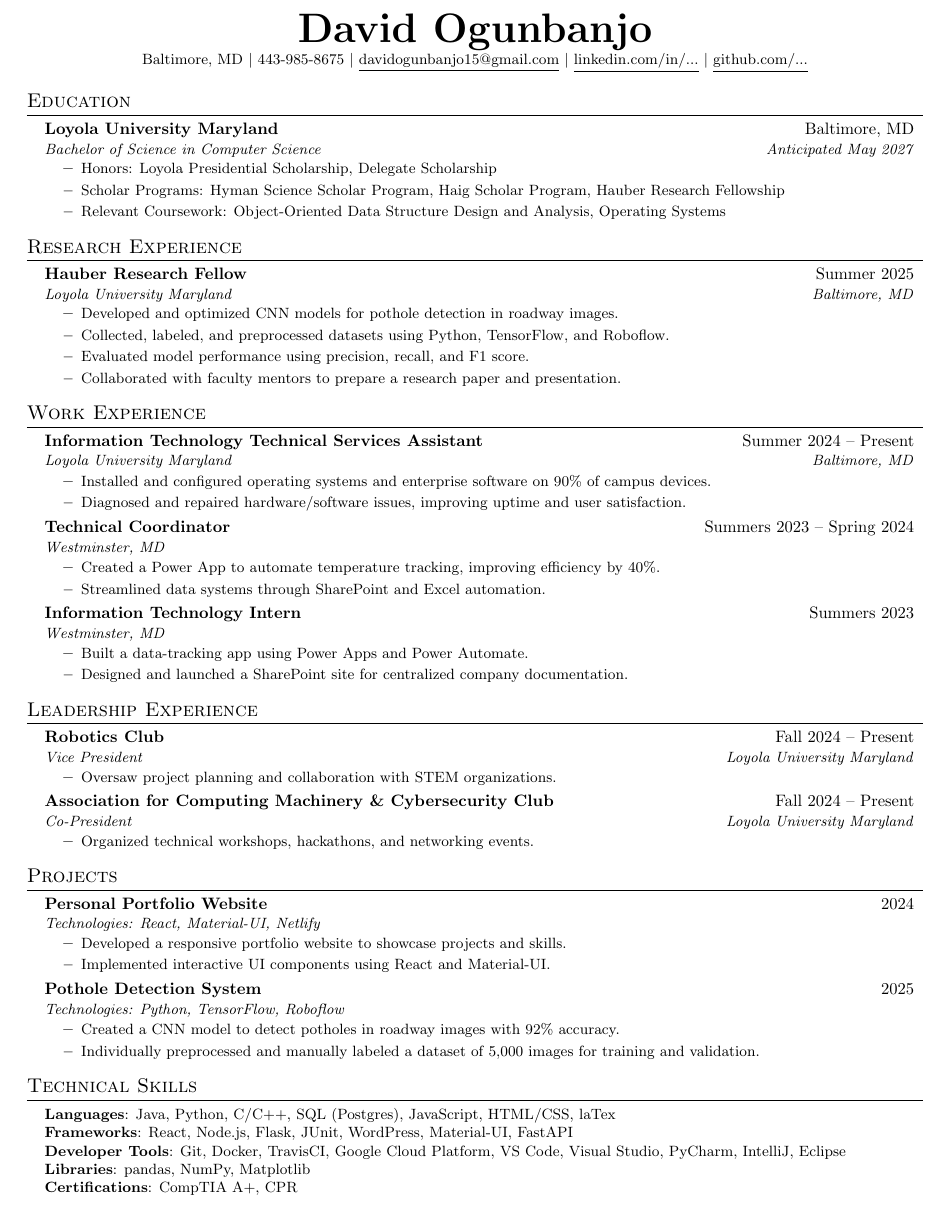
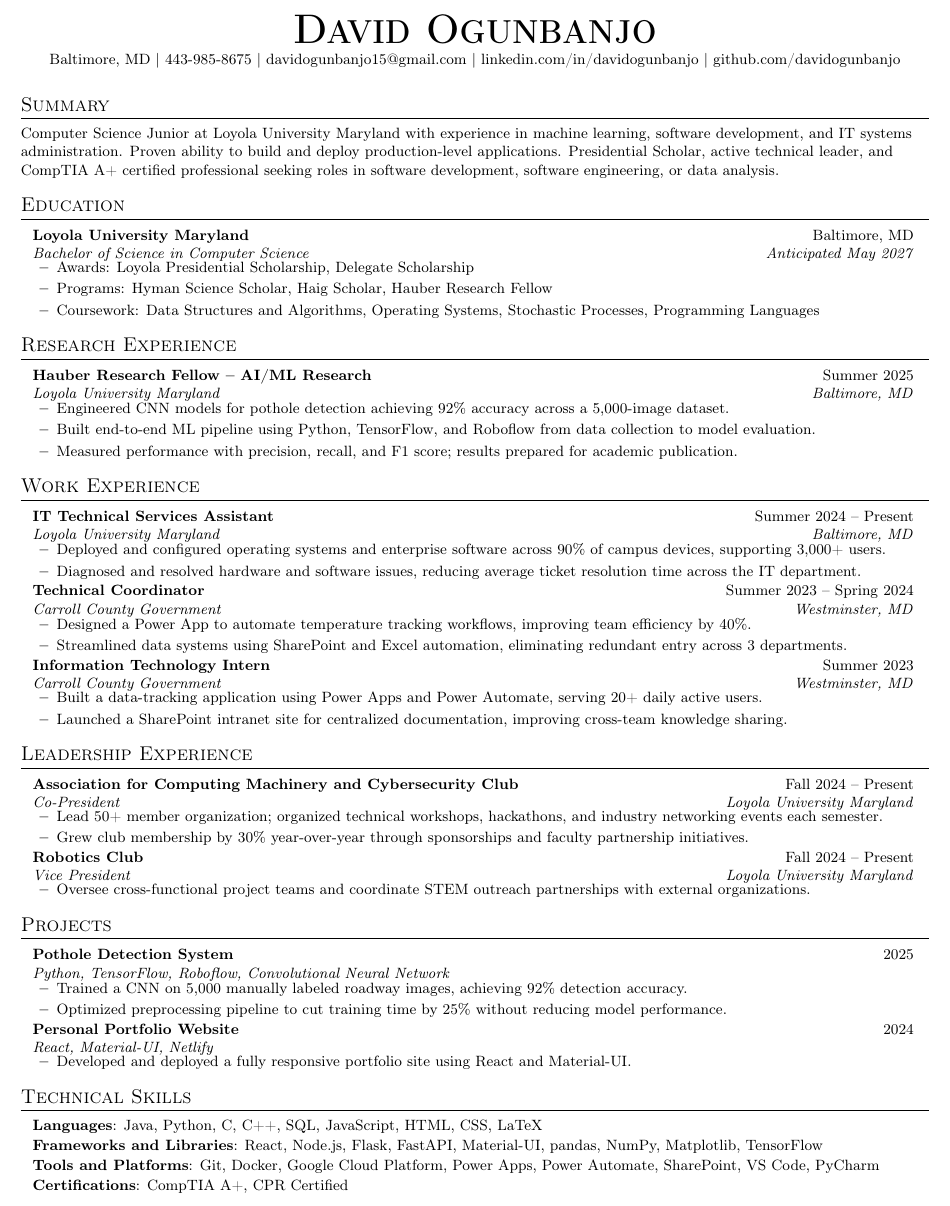
Before and after one commit to DeReals/RESUME, a LaTeX CV (resume.tex): part of the page, cut so that both start at the same text. Compiled offline with pdfLaTeX.

Commit message:
updated reesume code

```diff
--- a/resume.tex
+++ b/resume.tex
@@ -1,16 +1,13 @@
 %-------------------------
-% Resume in Latex
-% Author : David Ogunbanjo
-%------------------------
+% ATS-Optimized One-Page Resume
+% Author: David Ogunbanjo
+%-------------------------
 
 \documentclass[letterpaper,10pt]{article}
 
-\usepackage{latexsym}
 \usepackage[empty]{fullpage}
 \usepackage{titlesec}
-\usepackage{marvosym}
 \usepackage[usenames,dvipsnames]{color}
-\usepackage{verbatim}
 \usepackage{enumitem}
 \usepackage[hidelinks]{hyperref}
 \usepackage{fancyhdr}
@@ -72,10 +72,21 @@
 \begin{center}
-    \textbf{\Huge \scshape David Ogunbanjo} \\ \vspace{1pt}
-    \small Baltimore, MD $|$ 443-985-8675 $|$
-    \href{mailto:davidogunbanjo15@gmail.com}{\underline{davidogunbanjo15@gmail.com}} $|$
-    \href{https://linkedin.com/in/...}{\underline{linkedin.com/in/...}} $|$
-    \href{https://github.com/...}{\underline{github.com/...}}
+    {\Huge \scshape \textbf{David Ogunbanjo}} \\ \vspace{2pt}
+    \small
+    Baltimore, MD \textbar{}
+    443-985-8675 \textbar{}
+    \href{mailto:davidogunbanjo15@gmail.com}{davidogunbanjo15@gmail.com} \textbar{}
+    \href{https://linkedin.com/in/davidogunbanjo}{linkedin.com/in/davidogunbanjo} \textbar{}
+    \href{https://github.com/davidogunbanjo}{github.com/davidogunbanjo}
 \end{center}
+\vspace{-6pt}
+
+%-----------SUMMARY-----------
+% ATS TIP: Summary with keywords the job posting uses
+\section{Summary}
+\small{
+Computer Science Junior at Loyola University Maryland with experience in machine learning, software development, and IT systems administration. Proven ability to build and deploy production-level applications. Presidential Scholar, active technical leader, and CompTIA A+ certified professional seeking roles in software development, software engineering, or data analysis.
+}
+\vspace{-2pt}
 
 %-----------EDUCATION-----------
 \section{Education}
@@ -84,9 +95,9 @@
       {Loyola University Maryland}{Baltimore, MD}
       {Bachelor of Science in Computer Science}{Anticipated May 2027}
       \resumeItemListStart
-        \resumeItem{Honors: Loyola Presidential Scholarship, Delegate Scholarship}
-        \resumeItem{Scholar Programs: Hyman Science Scholar Program, Haig Scholar Program, Hauber Research Fellowship}
-        \resumeItem{Relevant Coursework: Object-Oriented Data Structure Design and Analysis, Operating Systems}
+        \resumeItem{Awards: Loyola Presidential Scholarship, Delegate Scholarship}
+        \resumeItem{Programs: Hyman Science Scholar, Haig Scholar, Hauber Research Fellow}
+        \resumeItem{Coursework: Data Structures and Algorithms, Operating Systems, Stochastic Processes, Programming Languages}
       \resumeItemListEnd
   \resumeSubHeadingListEnd
 
@@ -94,13 +105,12 @@
 \section{Research Experience}
   \resumeSubHeadingListStart
     \resumeSubheading
-      {Hauber Research Fellow}{Summer 2025}
+      {Hauber Research Fellow -- AI/ML Research}{Summer 2025}
       {Loyola University Maryland}{Baltimore, MD}
       \resumeItemListStart
-        \resumeItem{Developed and optimized CNN models for pothole detection in roadway images.}
-        \resumeItem{Collected, labeled, and preprocessed datasets using Python, TensorFlow, and Roboflow.}
-        \resumeItem{Evaluated model performance using precision, recall, and F1 score.}
-        \resumeItem{Collaborated with faculty mentors to prepare a research paper and presentation.}
+        \resumeItem{Engineered CNN models for pothole detection achieving 92\% accuracy across a 5,000-image dataset.}
+        \resumeItem{Built end-to-end ML pipeline using Python, TensorFlow, and Roboflow from data collection to model evaluation.}
+        \resumeItem{Measured performance with precision, recall, and F1 score; results prepared for academic publication.}
       \resumeItemListEnd
   \resumeSubHeadingListEnd
 
@@ -109,27 +119,27 @@
   \resumeSubHeadingListStart
 
     \resumeSubheading
-      {Information Technology Technical Services Assistant}{Summer 2024 -- Present}
+      {IT Technical Services Assistant}{Summer 2024 -- Present}
       {Loyola University Maryland}{Baltimore, MD}
       \resumeItemListStart
-        \resumeItem{Installed and configured operating systems and enterprise software on 90\% of campus devices.}
-        \resumeItem{Diagnosed and repaired hardware/software issues, improving uptime and user satisfaction.}
+        \resumeItem{Deployed and configured operating systems and enterprise software across 90\% of campus devices, supporting 3,000+ users.}
+        \resumeItem{Diagnosed and resolved hardware and software issues, reducing average ticket resolution time across the IT department.}
       \resumeItemListEnd
 
     \resumeSubheading
-      {Technical Coordinator}{Summers 2023 -- Spring 2024}
-      {Westminster, MD}{}
+      {Technical Coordinator}{Summer 2023 -- Spring 2024}
+      {Carroll County Government}{Westminster, MD}
       \resumeItemListStart
-        \resumeItem{Created a Power App to automate temperature tracking, improving efficiency by 40\%.}
-        \resumeItem{Streamlined data systems through SharePoint and Excel automation.}
+        \resumeItem{Designed a Power App to automate temperature tracking workflows, improving team efficiency by 40\%.}
+        \resumeItem{Streamlined data systems using SharePoint and Excel automation, eliminating redundant entry across 3 departments.}
       \resumeItemListEnd
 
     \resumeSubheading
-      {Information Technology Intern}{Summers 2023}
-      {Westminster, MD}{}
+      {Information Technology Intern}{Summer 2023}
+      {Carroll County Government}{Westminster, MD}
       \resumeItemListStart
-        \resumeItem{Built a data-tracking app using Power Apps and Power Automate.}
-        \resumeItem{Designed and launched a SharePoint site for centralized company documentation.}
+        \resumeItem{Built a data-tracking application using Power Apps and Power Automate, serving 20+ daily active users.}
+        \resumeItem{Launched a SharePoint intranet site for centralized documentation, improving cross-team knowledge sharing.}
       \resumeItemListEnd
 
   \resumeSubHeadingListEnd
@@ -139,17 +149,18 @@
   \resumeSubHeadingListStart
 
     \resumeSubheading
+      {Association for Computing Machinery and Cybersecurity Club}{Fall 2024 -- Present}
+      {Co-President}{Loyola University Maryland}
+      \resumeItemListStart
+        \resumeItem{Lead 50+ member organization; organized technical workshops, hackathons, and industry networking events each semester.}
+        \resumeItem{Grew club membership by 30\% year-over-year through sponsorships and faculty partnership initiatives.}
+      \resumeItemListEnd
+
+    \resumeSubheading
       {Robotics Club}{Fall 2024 -- Present}
       {Vice President}{Loyola University Maryland}
       \resumeItemListStart
-        \resumeItem{Oversaw project planning and collaboration with STEM organizations.}
-      \resumeItemListEnd
-
-    \resumeSubheading
-      {Association for Computing Machinery \& Cybersecurity Club}{Fall 2024 -- Present}
-      {Co-President}{Loyola University Maryland}
-      \resumeItemListStart
-        \resumeItem{Organized technical workshops, hackathons, and networking events.}
+        \resumeItem{Oversee cross-functional project teams and coordinate STEM outreach partnerships with external organizations.}
       \resumeItemListEnd
 
   \resumeSubHeadingListEnd
@@ -159,32 +170,30 @@
   \resumeSubHeadingListStart
 
     \resumeSubheading
-      {Personal Portfolio Website}{2024}
-      {Technologies: React, Material-UI, Netlify}{}
+      {Pothole Detection System}{2025}
+      {Python, TensorFlow, Roboflow, Convolutional Neural Network}{}
       \resumeItemListStart
-        \resumeItem{Developed a responsive portfolio website to showcase projects and skills.}
-        \resumeItem{Implemented interactive UI components using React and Material-UI.}
+        \resumeItem{Trained a CNN on 5,000 manually labeled roadway images, achieving 92\% detection accuracy.}
+        \resumeItem{Optimized preprocessing pipeline to cut training time by 25\% without reducing model performance.}
       \resumeItemListEnd
 
     \resumeSubheading
-      {Pothole Detection System}{2025}
-      {Technologies: Python, TensorFlow, Roboflow}{}
+      {Personal Portfolio Website}{2024}
+      {React, Material-UI, Netlify}{}
       \resumeItemListStart
-        \resumeItem{Created a CNN model to detect potholes in roadway images with 92\% accuracy.}
-        \resumeItem{Individually preprocessed and manually labeled a dataset of 5,000 images for training and validation.}
+        \resumeItem{Developed and deployed a fully responsive portfolio site using React and Material-UI.}
       \resumeItemListEnd
 
   \resumeSubHeadingListEnd
 
 %-----------TECHNICAL SKILLS-----------
 \section{Technical Skills}
- \begin{itemize}[leftmargin=0.15in, label={}]
+ \begin{itemize}[leftmargin=0.1in, label={}]
     \small{\item{
-     \textbf{Languages}{: Java, Python, C/C++, SQL (Postgres), JavaScript, HTML/CSS, laTex} \\
-     \textbf{Frameworks}{: React, Node.js, Flask, JUnit, WordPress, Material-UI, FastAPI} \\
-     \textbf{Developer Tools}{: Git, Docker, TravisCI, Google Cloud Platform, VS Code, Visual Studio, PyCharm, IntelliJ, Eclipse} \\
-     \textbf{Libraries}{: pandas, NumPy, Matplotlib} \\
-     \textbf{Certifications}{: CompTIA A+, CPR}
+     \textbf{Languages}{: Java, Python, C, C++, SQL, JavaScript, HTML, CSS, LaTeX} \\[1pt]
+     \textbf{Frameworks and Libraries}{: React, Node.js, Flask, FastAPI, Material-UI, pandas, NumPy, Matplotlib, TensorFlow} \\[1pt]
+     \textbf{Tools and Platforms}{: Git, Docker, Google Cloud Platform, Power Apps, Power Automate, SharePoint, VS Code, PyCharm} \\[1pt]
+     \textbf{Certifications}{: CompTIA A+, CPR Certified}
     }}
  \end{itemize}
 
```
Also changed, not shown: resume.pdf, resume.tex (49 more changed lines), 6 other files.
